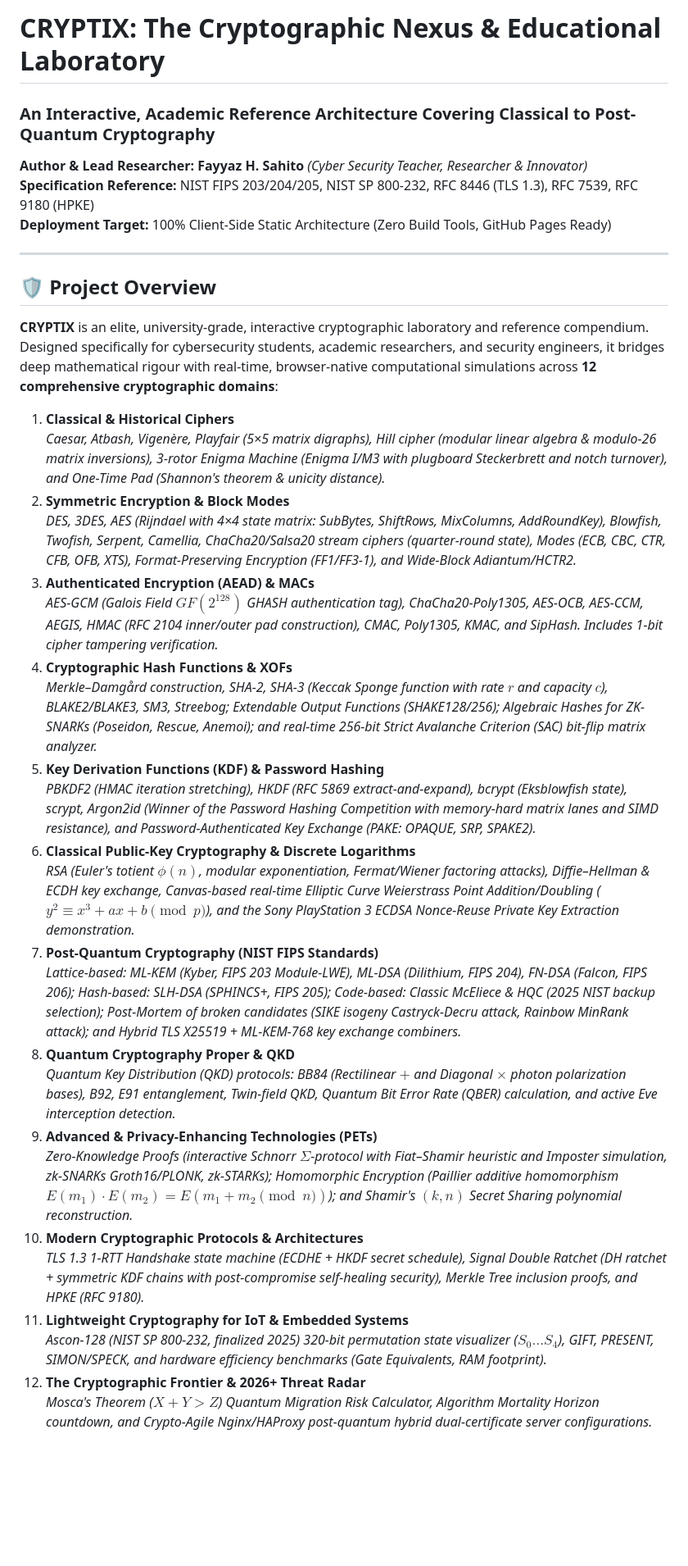
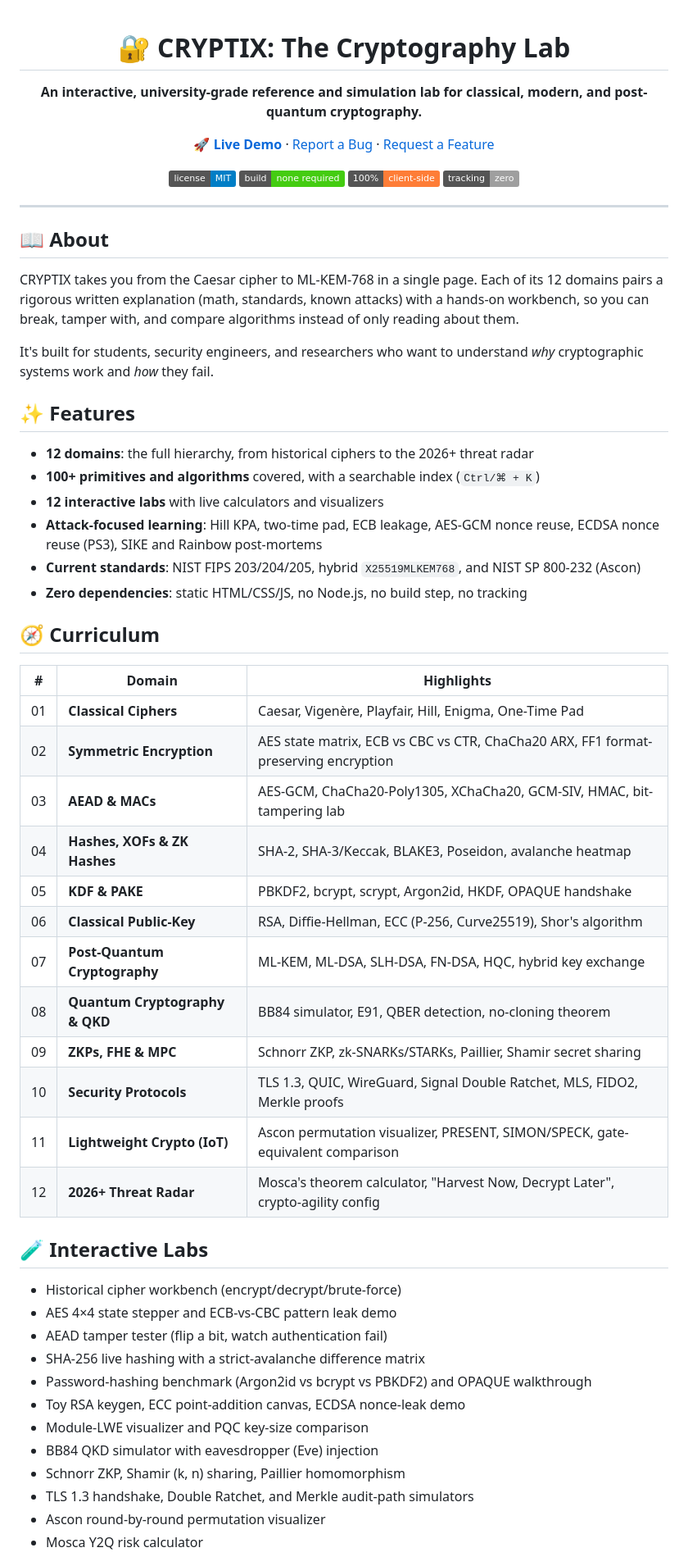
Before and after one commit to engrfayyazhussainsahito/The-Cryptography-Lab, a Markdown page: README.md, the part around one of its changes. Shown at 82% size. GitHub-like rendering; badges without logos; blank space fills up the shorter version.

Commit message:
Revise README for CRYPTIX project overview and features
Updated project title, overview, and features in README. Enhanced formatting and added new sections for clarity.

```diff
--- a/README.md
+++ b/README.md
@@ -1,37 +1,64 @@
-# CRYPTIX: The Cryptographic Nexus & Educational Laboratory
-### An Interactive, Academic Reference Architecture Covering Classical to Post-Quantum Cryptography
+<div align="center">
 
-**Author & Lead Researcher:** **Fayyaz H. Sahito** *(Cyber Security Teacher, Researcher & Innovator)*
-**Specification Reference:** NIST FIPS 203/204/205, NIST SP 800-232, RFC 8446 (TLS 1.3), RFC 7539, RFC 9180 (HPKE)
-**Deployment Target:** 100% Client-Side Static Architecture (Zero Build Tools, GitHub Pages Ready)
+# 🔐 CRYPTIX: The Cryptography Lab
+
+**An interactive, university-grade reference and simulation lab for classical, modern, and post-quantum cryptography.**
+
+[**🚀 Live Demo**](https://engrfayyazhussainsahito.github.io/The-Cryptography-Lab/) · [Report a Bug](../../issues) · [Request a Feature](../../issues)
+
+![License](https://img.shields.io/badge/license-MIT-blue)
+![Build](https://img.shields.io/badge/build-none%20required-brightgreen)
+![Client-side](https://img.shields.io/badge/100%25-client--side-orange)
+![Tracking](https://img.shields.io/badge/tracking-zero-lightgrey)
+
+</div>
 
 ---
 
-## 🛡️ Project Overview
+## 📖 About
 
-**CRYPTIX** is an elite, university-grade, interactive cryptographic laboratory and reference compendium. Designed specifically for cybersecurity students, academic researchers, and security engineers, it bridges deep mathematical rigour with real-time, browser-native computational simulations across **12 comprehensive cryptographic domains**:
+CRYPTIX takes you from the Caesar cipher to ML-KEM-768 in a single page. Each of its 12 domains pairs a rigorous written explanation (math, standards, known attacks) with a hands-on workbench, so you can break, tamper with, and compare algorithms instead of only reading about them.
 
-1. **Classical & Historical Ciphers**
-   *Caesar, Atbash, Vigenère, Playfair (5×5 matrix digraphs), Hill cipher (modular linear algebra & modulo-26 matrix inversions), 3-rotor Enigma Machine (Enigma I/M3 with plugboard Steckerbrett and notch turnover), and One-Time Pad (Shannon's theorem & unicity distance).*
-2. **Symmetric Encryption & Block Modes**
-   *DES, 3DES, AES (Rijndael with 4×4 state matrix: SubBytes, ShiftRows, MixColumns, AddRoundKey), Blowfish, Twofish, Serpent, Camellia, ChaCha20/Salsa20 stream ciphers (quarter-round state), Modes (ECB, CBC, CTR, CFB, OFB, XTS), Format-Preserving Encryption (FF1/FF3-1), and Wide-Block Adiantum/HCTR2.*
-3. **Authenticated Encryption (AEAD) & MACs**
-   *AES-GCM (Galois Field $GF(2^{128})$ GHASH authentication tag), ChaCha20-Poly1305, AES-OCB, AES-CCM, AEGIS, HMAC (RFC 2104 inner/outer pad construction), CMAC, Poly1305, KMAC, and SipHash. Includes 1-bit cipher tampering verification.*
-4. **Cryptographic Hash Functions & XOFs**
-   *Merkle–Damgård construction, SHA-2, SHA-3 (Keccak Sponge function with rate $r$ and capacity $c$), BLAKE2/BLAKE3, SM3, Streebog; Extendable Output Functions (SHAKE128/256); Algebraic Hashes for ZK-SNARKs (Poseidon, Rescue, Anemoi); and real-time 256-bit Strict Avalanche Criterion (SAC) bit-flip matrix analyzer.*
-5. **Key Derivation Functions (KDF) & Password Hashing**
-   *PBKDF2 (HMAC iteration stretching), HKDF (RFC 5869 extract-and-expand), bcrypt (Eksblowfish state), scrypt, Argon2id (Winner of the Password Hashing Competition with memory-hard matrix lanes and SIMD resistance), and Password-Authenticated Key Exchange (PAKE: OPAQUE, SRP, SPAKE2).*
-6. **Classical Public-Key Cryptography & Discrete Logarithms**
-   *RSA (Euler's totient $\phi(n)$, modular exponentiation, Fermat/Wiener factoring attacks), Diffie–Hellman & ECDH key exchange, Canvas-based real-time Elliptic Curve Weierstrass Point Addition/Doubling ($y^2 \equiv x^3 + ax + b \pmod p$), and the Sony PlayStation 3 ECDSA Nonce-Reuse Private Key Extraction demonstration.*
-7. **Post-Quantum Cryptography (NIST FIPS Standards)**
-   *Lattice-based: ML-KEM (Kyber, FIPS 203 Module-LWE), ML-DSA (Dilithium, FIPS 204), FN-DSA (Falcon, FIPS 206); Hash-based: SLH-DSA (SPHINCS+, FIPS 205); Code-based: Classic McEliece & HQC (2025 NIST backup selection); Post-Mortem of broken candidates (SIKE isogeny Castryck-Decru attack, Rainbow MinRank attack); and Hybrid TLS X25519 + ML-KEM-768 key exchange combiners.*
-8. **Quantum Cryptography Proper & QKD**
-   *Quantum Key Distribution (QKD) protocols: BB84 (Rectilinear $+$ and Diagonal $\times$ photon polarization bases), B92, E91 entanglement, Twin-field QKD, Quantum Bit Error Rate (QBER) calculation, and active Eve interception detection.*
-9. **Advanced & Privacy-Enhancing Technologies (PETs)**
-   *Zero-Knowledge Proofs (interactive Schnorr $\Sigma$-protocol with Fiat–Shamir heuristic and Imposter simulation, zk-SNARKs Groth16/PLONK, zk-STARKs); Homomorphic Encryption (Paillier additive homomorphism $E(m_1) \cdot E(m_2) = E(m_1 + m_2 \pmod n)$); and Shamir's $(k, n)$ Secret Sharing polynomial reconstruction.*
-10. **Modern Cryptographic Protocols & Architectures**
-    *TLS 1.3 1-RTT Handshake state machine (ECDHE + HKDF secret schedule), Signal Double Ratchet (DH ratchet + symmetric KDF chains with post-compromise self-healing security), Merkle Tree inclusion proofs, and HPKE (RFC 9180).*
-11. **Lightweight Cryptography for IoT & Embedded Systems**
-    *Ascon-128 (NIST SP 800-232, finalized 2025) 320-bit permutation state visualizer ($S_0 \dots S_4$), GIFT, PRESENT, SIMON/SPECK, and hardware efficiency benchmarks (Gate Equivalents, RAM footprint).*
-12. **The Cryptographic Frontier & 2026+ Threat Radar**
-    *Mosca's Theorem ($X + Y > Z$) Quantum Migration Risk Calculator, Algorithm Mortality Horizon countdown, and Crypto-Agile Nginx/HAProxy post-quantum hybrid dual-certificate server configurations.*
+It's built for students, security engineers, and researchers who want to understand *why* cryptographic systems work and *how* they fail.
+
+## ✨ Features
+
+- **12 domains**: the full hierarchy, from historical ciphers to the 2026+ threat radar
+- **100+ primitives and algorithms** covered, with a searchable index (`Ctrl/⌘ + K`)
+- **12 interactive labs** with live calculators and visualizers
+- **Attack-focused learning**: Hill KPA, two-time pad, ECB leakage, AES-GCM nonce reuse, ECDSA nonce reuse (PS3), SIKE and Rainbow post-mortems
+- **Current standards**: NIST FIPS 203/204/205, hybrid `X25519MLKEM768`, and NIST SP 800-232 (Ascon)
+- **Zero dependencies**: static HTML/CSS/JS, no Node.js, no build step, no tracking
+
+## 🧭 Curriculum
+
+| # | Domain | Highlights |
+|---|--------|------------|
+| 01 | **Classical Ciphers** | Caesar, Vigenère, Playfair, Hill, Enigma, One-Time Pad |
+| 02 | **Symmetric Encryption** | AES state matrix, ECB vs CBC vs CTR, ChaCha20 ARX, FF1 format-preserving encryption |
+| 03 | **AEAD & MACs** | AES-GCM, ChaCha20-Poly1305, XChaCha20, GCM-SIV, HMAC, bit-tampering lab |
+| 04 | **Hashes, XOFs & ZK Hashes** | SHA-2, SHA-3/Keccak, BLAKE3, Poseidon, avalanche heatmap |
+| 05 | **KDF & PAKE** | PBKDF2, bcrypt, scrypt, Argon2id, HKDF, OPAQUE handshake |
+| 06 | **Classical Public-Key** | RSA, Diffie-Hellman, ECC (P-256, Curve25519), Shor's algorithm |
+| 07 | **Post-Quantum Cryptography** | ML-KEM, ML-DSA, SLH-DSA, FN-DSA, HQC, hybrid key exchange |
+| 08 | **Quantum Cryptography & QKD** | BB84 simulator, E91, QBER detection, no-cloning theorem |
+| 09 | **ZKPs, FHE & MPC** | Schnorr ZKP, zk-SNARKs/STARKs, Paillier, Shamir secret sharing |
+| 10 | **Security Protocols** | TLS 1.3, QUIC, WireGuard, Signal Double Ratchet, MLS, FIDO2, Merkle proofs |
+| 11 | **Lightweight Crypto (IoT)** | Ascon permutation visualizer, PRESENT, SIMON/SPECK, gate-equivalent comparison |
+| 12 | **2026+ Threat Radar** | Mosca's theorem calculator, "Harvest Now, Decrypt Later", crypto-agility config |
+
+## 🧪 Interactive Labs
+
+- Historical cipher workbench (encrypt/decrypt/brute-force)
+- AES 4×4 state stepper and ECB-vs-CBC pattern leak demo
+- AEAD tamper tester (flip a bit, watch authentication fail)
+- SHA-256 live hashing with a strict-avalanche difference matrix
+- Password-hashing benchmark (Argon2id vs bcrypt vs PBKDF2) and OPAQUE walkthrough
+- Toy RSA keygen, ECC point-addition canvas, ECDSA nonce-leak demo
+- Module-LWE visualizer and PQC key-size comparison
+- BB84 QKD simulator with eavesdropper (Eve) injection
+- Schnorr ZKP, Shamir (k, n) sharing, Paillier homomorphism
+- TLS 1.3 handshake, Double Ratchet, and Merkle audit-path simulators
+- Ascon round-by-round permutation visualizer
+- Mosca Y2Q risk calculator
+
```
Also changed, not shown: other parts of README.md (+66 -87 lines).
